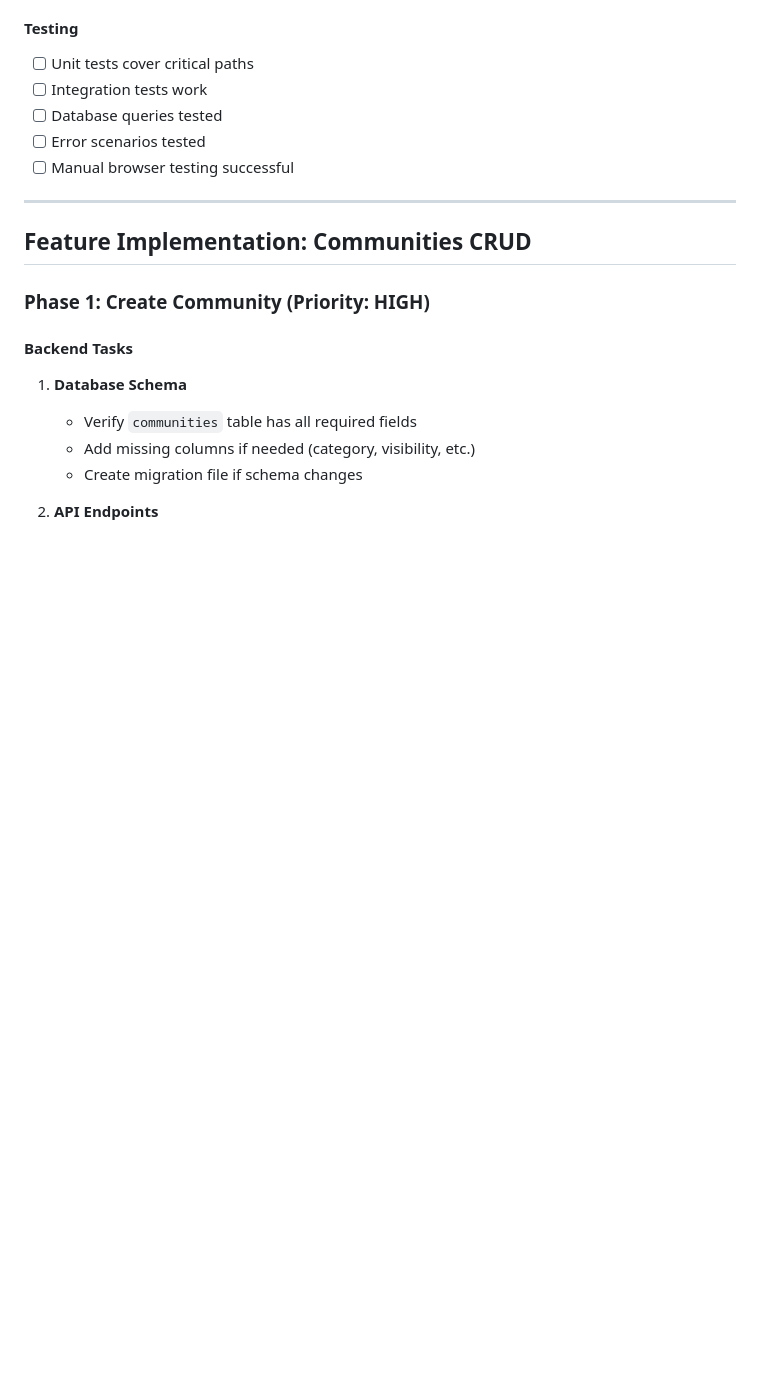
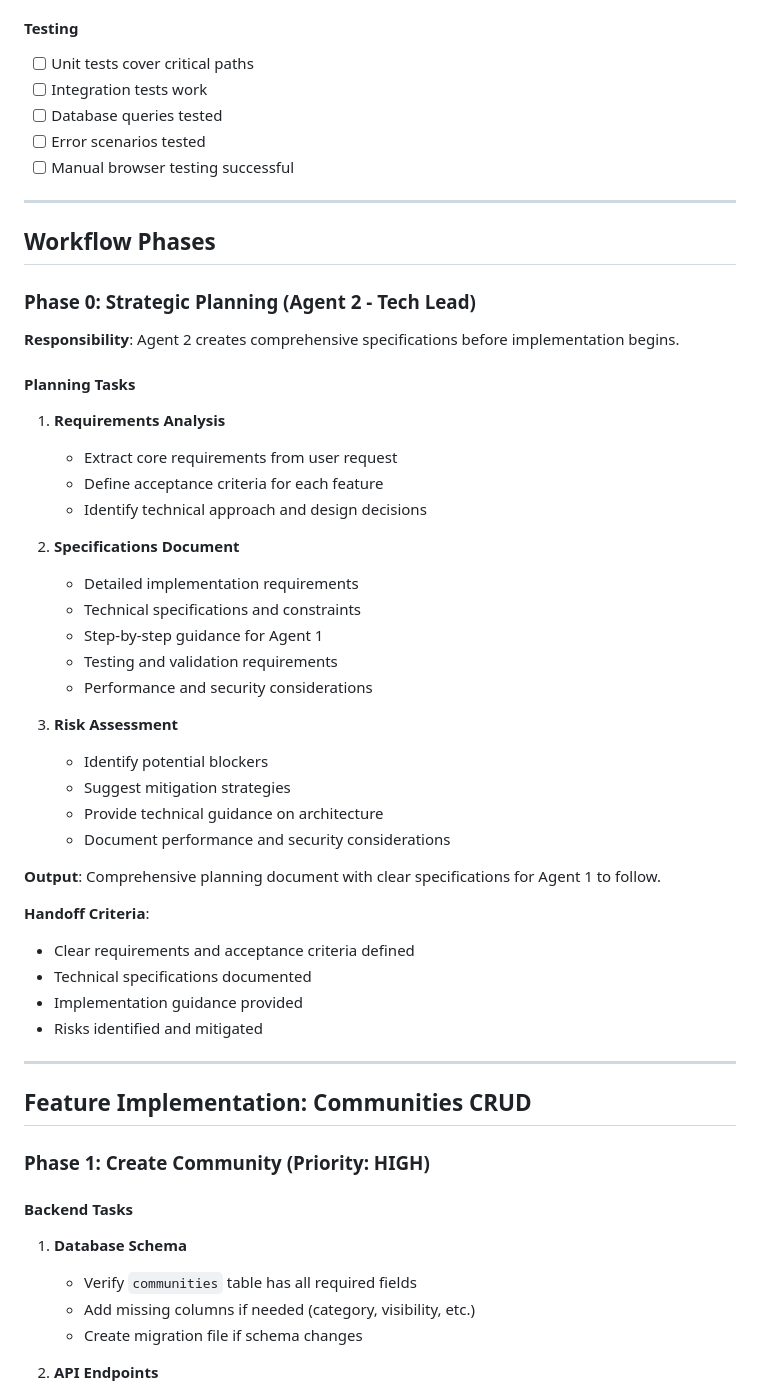
Before and after one commit to mamureddu/civiqo, a Markdown page: docs/TWO_AGENT_WORKFLOW.md, the part around the change printed below. GitHub-like rendering; blank space fills up the shorter version.

Commit message:
docs: Add Phase 0 planning to two-agent workflow
## Changes

### Added Phase 0: Strategic Planning (Agent 2)
- Agent 2 creates comprehensive specifications before implementation
- Requirements analysis and acceptance criteria definition
- Technical specifications and implementation guidance
- Risk assessment and mitigation strategies

### Updated Collaboration Protocol
- Full workflow lifecycle now includes Phase 0
- Updated handoff criteria for planning phase
- Clear responsibilities for each phase

### Benefits
- Better planning before implementation
- Clearer specifications for Agent 1
- Reduced rework and iteration
- More efficient overall process

This aligns with the updated feature-development workflow in .windsurf/workflows/

```diff
--- a/docs/TWO_AGENT_WORKFLOW.md
+++ b/docs/TWO_AGENT_WORKFLOW.md
@@ -107,6 +107,41 @@ gh pr review [PR_NUMBER] --comment "Issues found..."
 - [ ] Database queries tested
 - [ ] Error scenarios tested
 - [ ] Manual browser testing successful
+
+---
+
+## Workflow Phases
+
+### Phase 0: Strategic Planning (Agent 2 - Tech Lead)
+
+**Responsibility**: Agent 2 creates comprehensive specifications before implementation begins.
+
+#### Planning Tasks
+1. **Requirements Analysis**
+   - Extract core requirements from user request
+   - Define acceptance criteria for each feature
+   - Identify technical approach and design decisions
+
+2. **Specifications Document**
+   - Detailed implementation requirements
+   - Technical specifications and constraints
+   - Step-by-step guidance for Agent 1
+   - Testing and validation requirements
+   - Performance and security considerations
+
+3. **Risk Assessment**
+   - Identify potential blockers
+   - Suggest mitigation strategies
+   - Provide technical guidance on architecture
+   - Document performance and security considerations
+
+**Output**: Comprehensive planning document with clear specifications for Agent 1 to follow.
+
+**Handoff Criteria**:
+- Clear requirements and acceptance criteria defined
+- Technical specifications documented
+- Implementation guidance provided
+- Risks identified and mitigated
 
 ---
 
```
Also changed, not shown: other parts of docs/TWO_AGENT_WORKFLOW.md (+14 -6 lines).
